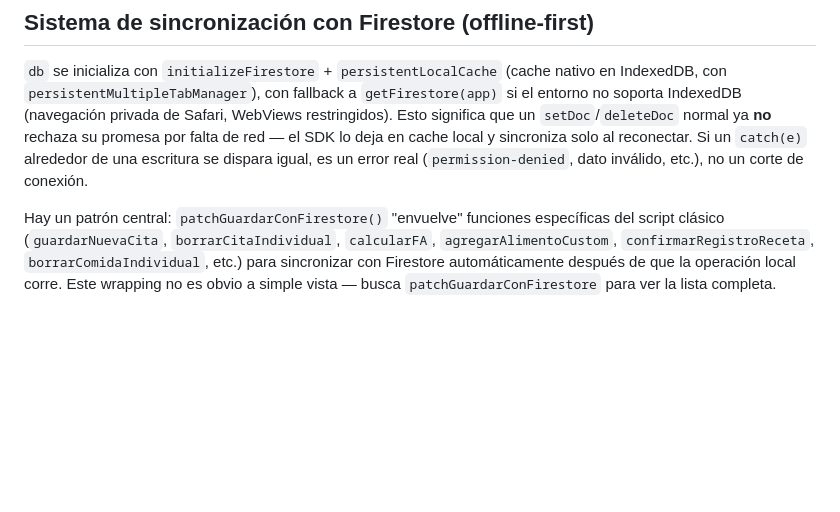
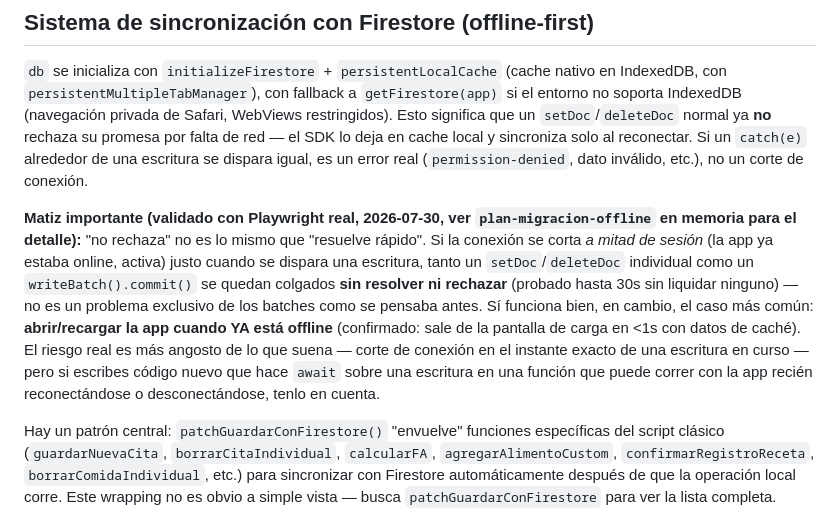
Before and after one commit to Shikolope/Control-pku, a Markdown page: CLAUDE.md, the part around the change. Drawn GitHub-style; blank space fills up the shorter version.

Commit message:
docs: corregir supuesto sobre setDoc/deleteDoc offline en CLAUDE.md
Validación empírica con Playwright (login real contra pku-control.web.app)
mostró que un setDoc/deleteDoc individual puede quedar colgado sin resolver
ni rechazar si la conexión se corta a mitad de sesión durante una escritura,
igual que ya se sabía de writeBatch().commit() — no es exclusivo de los
batches. En cambio, abrir/recargar la app ya estando offline sí funciona
bien (confirmado, <1s hasta mostrar datos de caché).

Co-Authored-By: Claude Sonnet 5 <noreply@anthropic.com>

```diff
--- a/CLAUDE.md
+++ b/CLAUDE.md
@@ -58,6 +58,19 @@ significa que un `setDoc`/`deleteDoc` normal ya **no** rechaza su promesa por fa
 red — el SDK lo deja en cache local y sincroniza solo al reconectar. Si un `catch(e)`
 alrededor de una escritura se dispara igual, es un error real (`permission-denied`, dato
 inválido, etc.), no un corte de conexión.
+
+**Matiz importante (validado con Playwright real, 2026-07-30, ver
+`plan-migracion-offline` en memoria para el detalle):** "no rechaza" no es lo mismo que
+"resuelve rápido". Si la conexión se corta *a mitad de sesión* (la app ya estaba online,
+activa) justo cuando se dispara una escritura, tanto un `setDoc`/`deleteDoc` individual
+como un `writeBatch().commit()` se quedan colgados **sin resolver ni rechazar**
+(probado hasta 30s sin liquidar ninguno) — no es un problema exclusivo de los batches
+como se pensaba antes. Sí funciona bien, en cambio, el caso más común: **abrir/recargar
+la app cuando YA está offline** (confirmado: sale de la pantalla de carga en <1s con
+datos de caché). El riesgo real es más angosto de lo que suena — corte de conexión en
+el instante exacto de una escritura en curso — pero si escribes código nuevo que hace
+`await` sobre una escritura en una función que puede correr con la app recién
+reconectándose o desconectándose, tenlo en cuenta.
 
 Hay un patrón central: `patchGuardarConFirestore()` "envuelve" funciones específicas
 del script clásico (`guardarNuevaCita`, `borrarCitaIndividual`, `calcularFA`,
```
